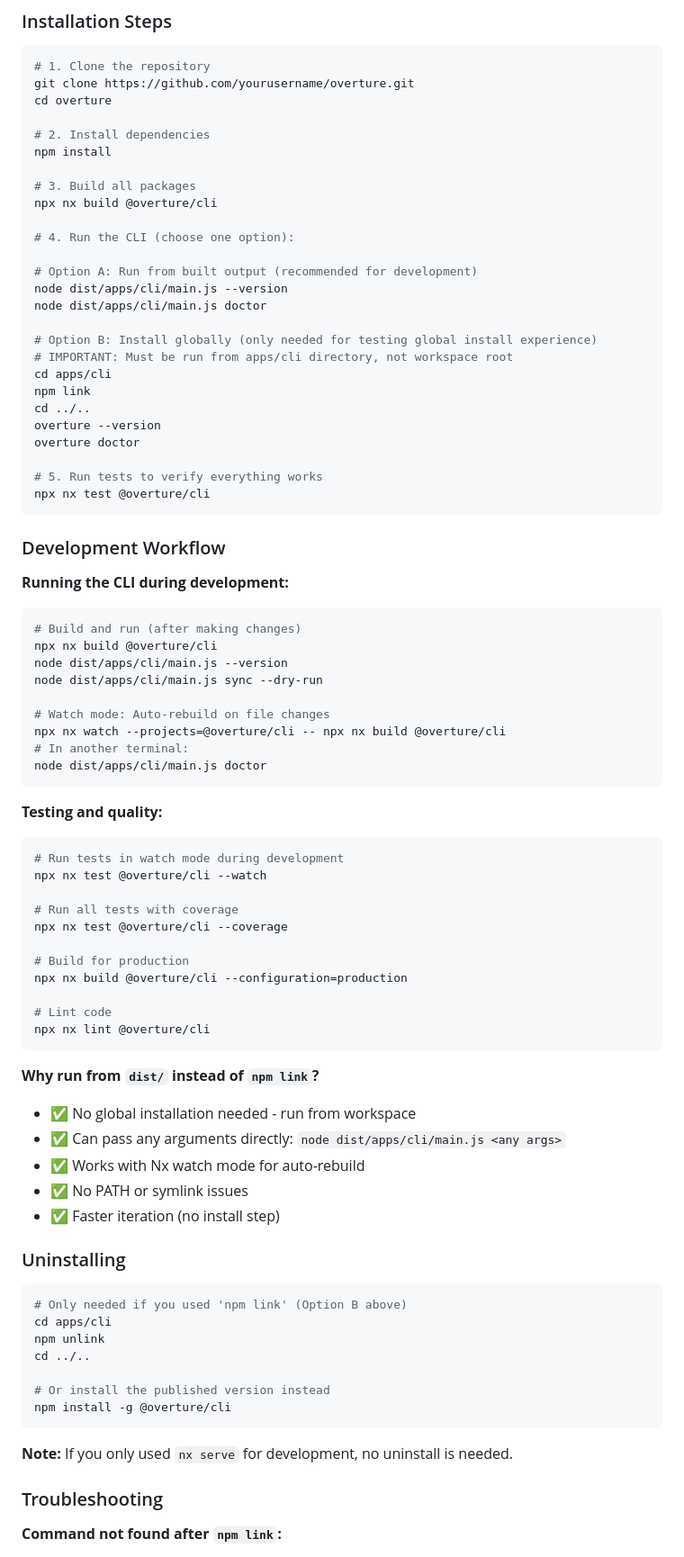
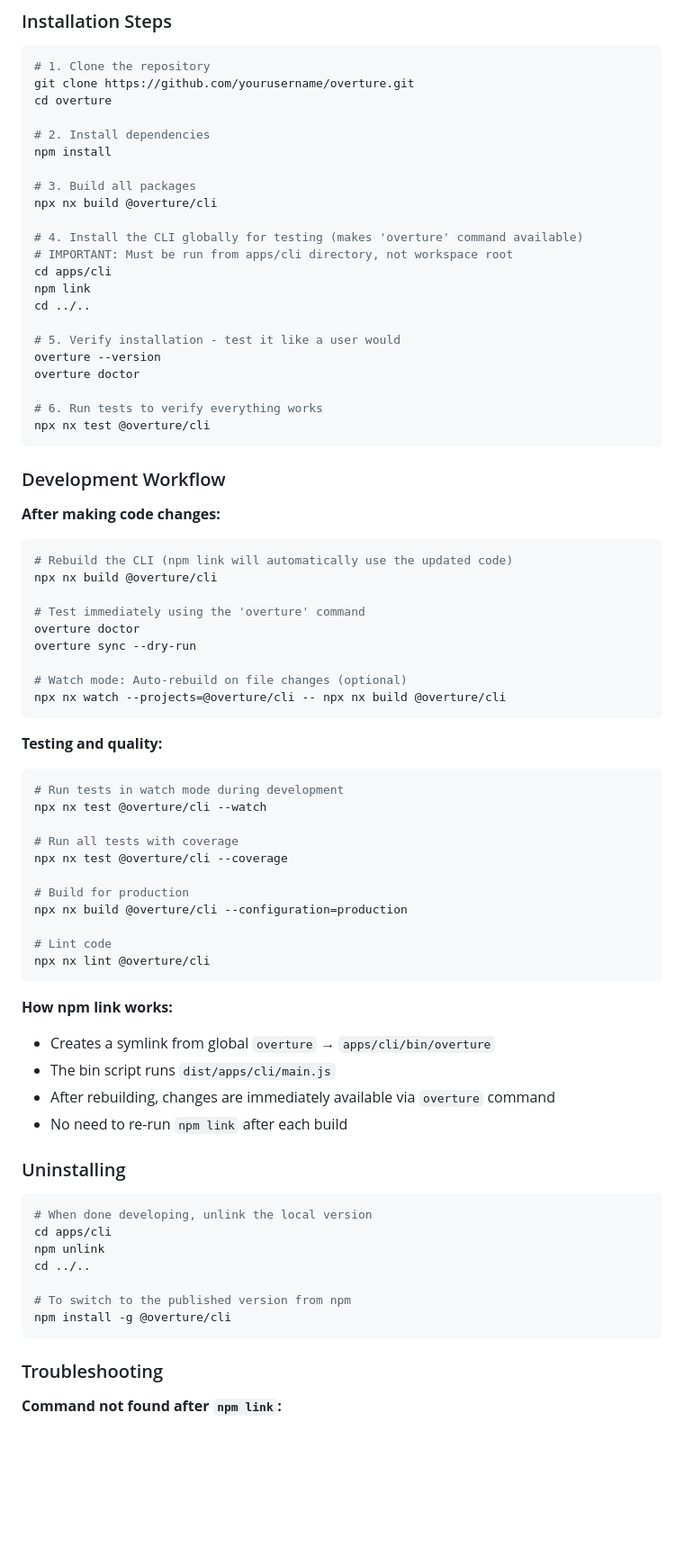
Before and after one commit to jander99/overture, a Markdown page: README.md, the part around the change. Shown at 90% size. Drawn GitHub-style; blank space fills up the shorter version.

Commit message:
docs: refocus development workflow on npm link for authentic testing
Revised documentation to prioritize npm link as the primary development
workflow, enabling developers to test the CLI exactly as users would
experience it.

**What changed:**

1. **Installation Steps:**
   - Made npm link the primary/only option (not "Option B")
   - Removed confusing alternative approaches
   - Clear messaging: "Install globally for testing"

2. **Development Workflow:**
   - Focus on: build → test with `overture` command
   - Emphasized that npm link symlink auto-updates after rebuild
   - No need to re-run npm link after each build
   - Watch mode available for continuous rebuilding

3. **Key Benefits:**
   - ✅ Test exactly as users would (using `overture` command)
   - ✅ Authentic integration testing
   - ✅ Automatic updates via symlink after rebuild
   - ✅ No re-linking needed between changes

**Why this approach:**
The user needs to test the CLI the same way end users would experience it,
with the `overture` command available globally. Running via
`node dist/apps/cli/main.js` doesn't provide this authentic testing
experience.

**How it works:**
- `npm link` creates: global `overture` → `apps/cli/bin/overture` symlink
- The bin script runs: `dist/apps/cli/main.js`
- After `nx build`, changes are immediately available
- No re-linking required

This is the correct workflow for CLI development when authentic user
experience testing is the priority.

🤖 Generated with [Claude Code](https://claude.com/claude-code)

Co-Authored-By: Claude Sonnet 4.5 <noreply@anthropic.com>

````diff
--- a/README.md
+++ b/README.md
@@ -227,38 +227,34 @@ npm install
 # 3. Build all packages
 npx nx build @overture/cli
 
-# 4. Run the CLI (choose one option):
-
-# Option A: Run from built output (recommended for development)
-node dist/apps/cli/main.js --version
-node dist/apps/cli/main.js doctor
-
-# Option B: Install globally (only needed for testing global install experience)
+# 4. Install the CLI globally for testing (makes 'overture' command available)
 # IMPORTANT: Must be run from apps/cli directory, not workspace root
 cd apps/cli
 npm link
 cd ../..
+
+# 5. Verify installation - test it like a user would
 overture --version
 overture doctor
 
-# 5. Run tests to verify everything works
+# 6. Run tests to verify everything works
 npx nx test @overture/cli
 ```
 
 ### Development Workflow
 
-**Running the CLI during development:**
+**After making code changes:**
 
 ```bash
-# Build and run (after making changes)
+# Rebuild the CLI (npm link will automatically use the updated code)
 npx nx build @overture/cli
-node dist/apps/cli/main.js --version
-node dist/apps/cli/main.js sync --dry-run
 
-# Watch mode: Auto-rebuild on file changes
+# Test immediately using the 'overture' command
+overture doctor
+overture sync --dry-run
+
+# Watch mode: Auto-rebuild on file changes (optional)
 npx nx watch --projects=@overture/cli -- npx nx build @overture/cli
-# In another terminal:
-node dist/apps/cli/main.js doctor
 ```
 
 **Testing and quality:**
@@ -277,26 +273,23 @@ npx nx build @overture/cli --configuration=production
 npx nx lint @overture/cli
 ```
 
-**Why run from `dist/` instead of `npm link`?**
-- ✅ No global installation needed - run from workspace
-- ✅ Can pass any arguments directly: `node dist/apps/cli/main.js <any args>`
-- ✅ Works with Nx watch mode for auto-rebuild
-- ✅ No PATH or symlink issues
-- ✅ Faster iteration (no install step)
+**How npm link works:**
+- Creates a symlink from global `overture` → `apps/cli/bin/overture`
+- The bin script runs `dist/apps/cli/main.js`
+- After rebuilding, changes are immediately available via `overture` command
+- No need to re-run `npm link` after each build
 
 ### Uninstalling
 
 ```bash
-# Only needed if you used 'npm link' (Option B above)
+# When done developing, unlink the local version
 cd apps/cli
 npm unlink
 cd ../..
 
-# Or install the published version instead
+# To switch to the published version from npm
 npm install -g @overture/cli
 ```
-
-**Note:** If you only used `nx serve` for development, no uninstall is needed.
 
 ### Troubleshooting
 
````
